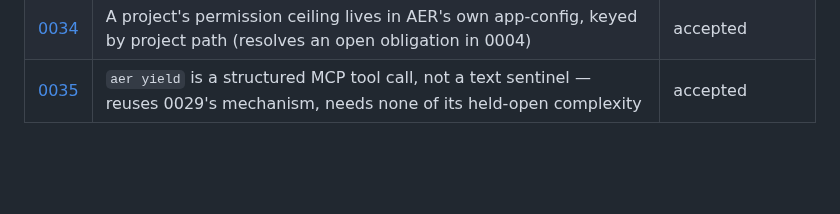
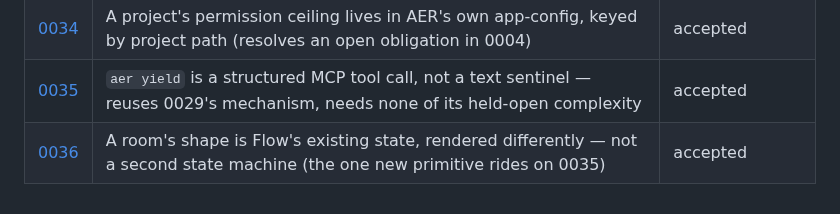
Before and after one commit to aer-works/aer-flow, a Markdown page: docs/decisions/README.md, the part around the change. GitHub-like rendering; blank space fills up the shorter version.

```diff
--- a/docs/decisions/README.md
+++ b/docs/decisions/README.md
@@ -128,3 +128,4 @@ Two rules for the column:
 | [0033](0033-skills-attach-directly-no-persona.md) | Skills attach directly to a worker; there is no Persona object | accepted |
 | [0034](0034-project-permission-ceiling-lives-in-aers-own-config.md) | A project's permission ceiling lives in AER's own app-config, keyed by project path (resolves an open obligation in 0004) | accepted |
 | [0035](0035-aer-yield-is-a-structured-mcp-tool-not-a-sentinel.md) | `aer yield` is a structured MCP tool call, not a text sentinel — reuses 0029's mechanism, needs none of its held-open complexity | accepted |
+| [0036](0036-shape-is-rendering-not-a-second-state-machine.md) | A room's shape is Flow's existing state, rendered differently — not a second state machine (the one new primitive rides on 0035) | accepted |
```
Also changed, not shown: docs/decisions/0036-shape-is-rendering-not-a-second-state-machine.md (added, +69 -0 lines), docs/plan.md (+1 -0 lines).
